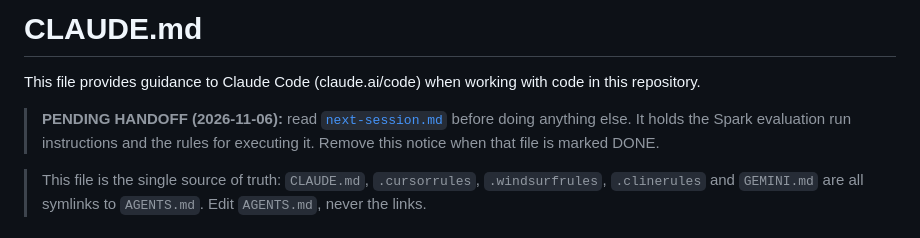
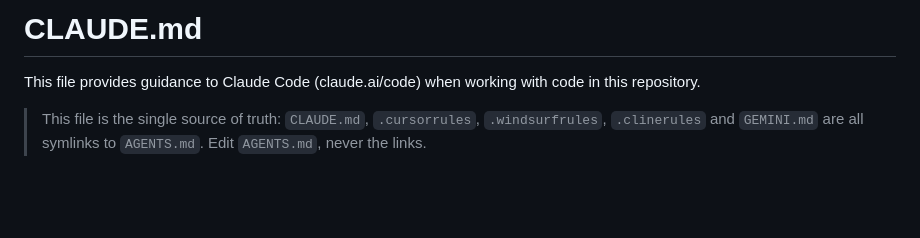
Before and after one commit to Jrgil20/IA_Aplicada, a Markdown page: AGENTS.md, the part around the change. Rendered like a GitHub page; blank space fills up the shorter version.

Commit message:
chore(submodule): update edge-clean-copilot pointer to aab8d9b and mark handoff DONE

```diff
--- a/AGENTS.md
+++ b/AGENTS.md
@@ -1,8 +1,6 @@
 # CLAUDE.md
 
 This file provides guidance to Claude Code (claude.ai/code) when working with code in this repository.
-
-> **PENDING HANDOFF (2026-11-06):** read [`next-session.md`](./next-session.md) before doing anything else. It holds the Spark evaluation run instructions and the rules for executing it. Remove this notice when that file is marked DONE.
 
 > This file is the single source of truth: `CLAUDE.md`, `.cursorrules`, `.windsurfrules`, `.clinerules` and `GEMINI.md` are all symlinks to `AGENTS.md`. Edit `AGENTS.md`, never the links.
 
```
Also changed, not shown: next-session.md (+1 -1 lines).
